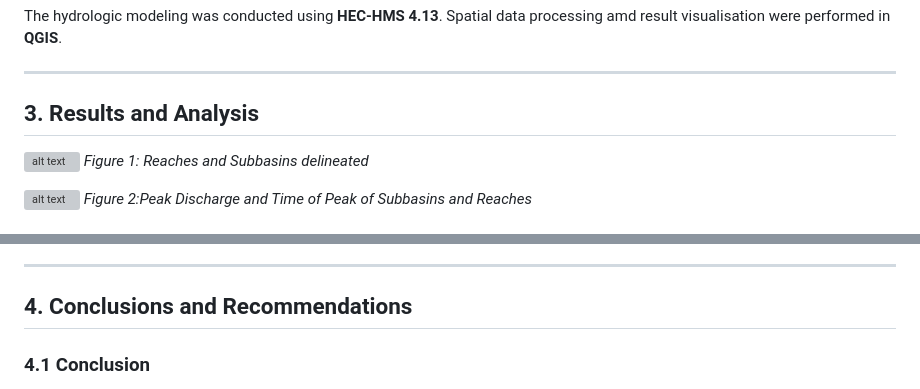
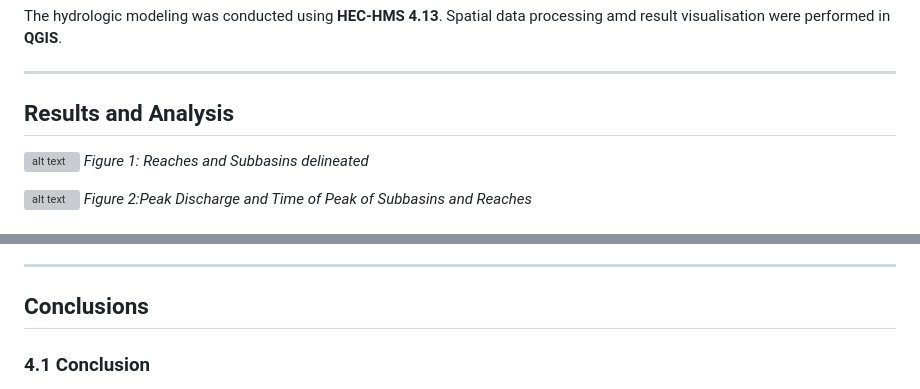
Before and after one commit to abdulquawiyy-owolabi/Anambra-River-Watershed-Analysis, a Markdown page: README.md, 2 parts joined by grey strips. Drawn GitHub-style; grey boxes are pictures that could not be loaded.

```diff
--- a/README.md
+++ b/README.md
@@ -122,7 +123,7 @@ The hydrologic modeling was conducted using **HEC-HMS 4.13**. Spatial data proce
 
 ---
 
-## 3. Results and Analysis
+## Results and Analysis
 
 
 ![alt text](maps/Layout.jpg)
@@ -203,7 +204,7 @@ Hydrograph analysis provided insights into the basin's response characteristics.
 
 ---
 
-## 4. Conclusions and Recommendations
+## Conclusions
 
 ### 4.1 Conclusion
 
```
Also changed, not shown: other parts of README.md (+8 -11 lines).
